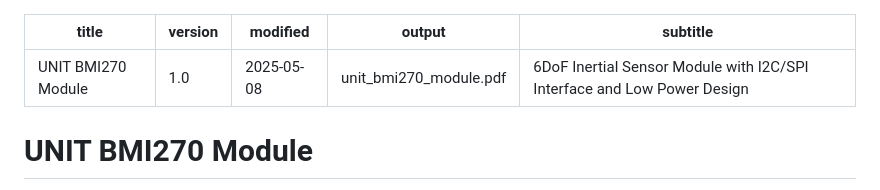
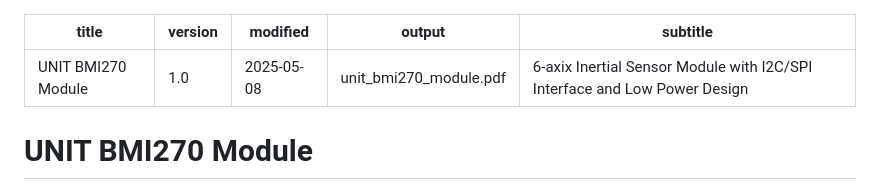
Before and after one commit to UNIT-Electronics-MX/unit_devlab_i2c_bmi270_6_axis_imu_sensor, a Markdown page: software/documentation/README.md, the part around the change. Rendered like a GitHub page.

```diff
--- a/software/documentation/README.md
+++ b/software/documentation/README.md
@@ -3,7 +3,7 @@ title: "UNIT BMI270 Module"
 version: "1.0"
 modified: "2025-05-08"
 output: "unit_bmi270_module.pdf"
-subtitle: "6DoF Inertial Sensor Module with I2C/SPI Interface and Low Power Design"
+subtitle: "6-axix Inertial Sensor Module with I2C/SPI Interface and Low Power Design"
 ---
 
 <!--
```
